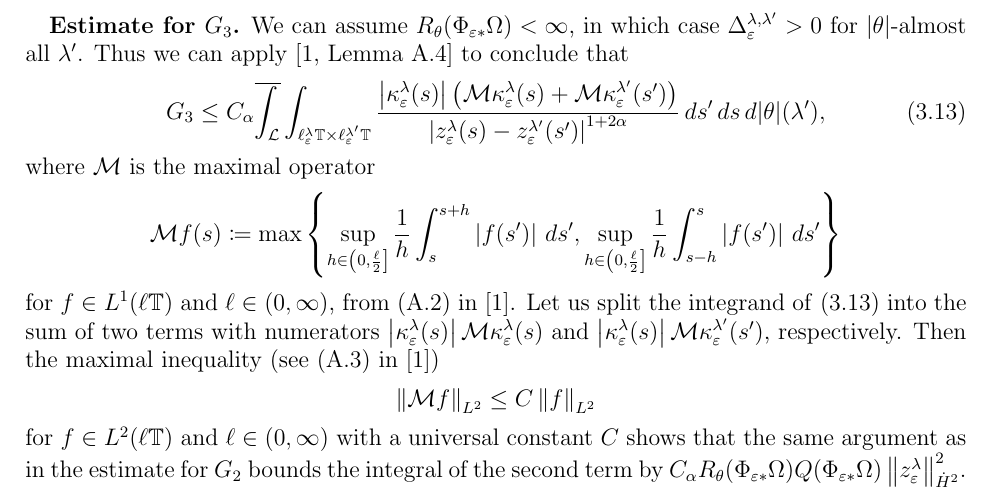
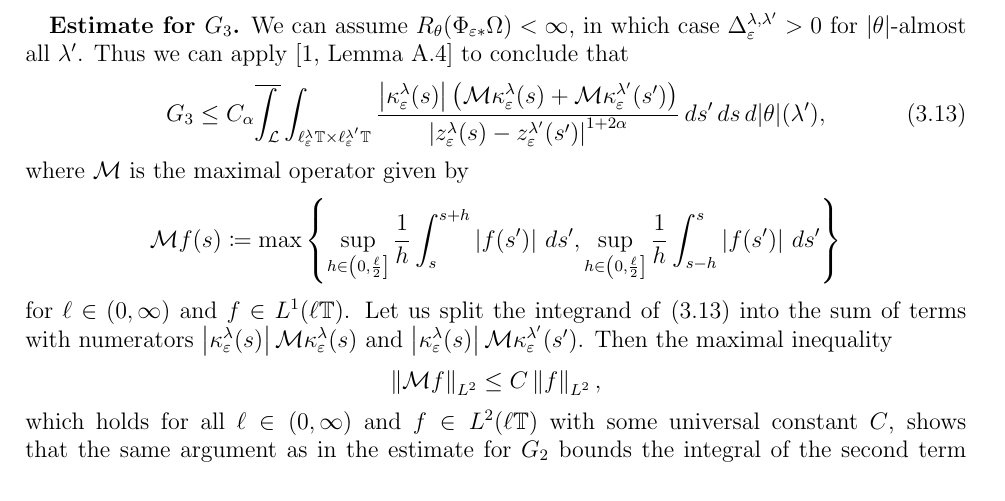
Before and after one commit to jk-jeon/level_set_gsqg, a LaTeX paper (level_set_gsqg.tex): part of page 18 of 25, cut so that both start at the same text. Compiled offline with pdfLaTeX.

Commit message:
Andrej's edit

```diff
--- a/level_set_gsqg.tex
+++ b/level_set_gsqg.tex
@@ -1831,7 +1831,7 @@ in Lemma~\ref{L3.7} below.
         {\abs{z_{\eps}^{\lambda}(s) - z_{\eps}^{\lambda'}(s')}^{1+2\alpha}}
         \,ds'\,ds\,d|\theta|(\lambda'),
     \end{equation}
-    where $\mathcal{M}$ is the maximal operator
+    where $\mathcal{M}$ is the maximal operator given by
     \begin{equation*}
         \mathcal{M}f(s)\coloneqq \max\set{
             \sup_{h\in\left(0,\frac{\ell}{2}\right]}
@@ -1840,17 +1840,18 @@ in Lemma~\ref{L3.7} below.
             \frac{1}{h}\int_{s-h}^{s}\abs{f(s')}\,ds'
         }
     \end{equation*}
-    for $f\in L^{1}(\ell\bbT)$ and $\ell\in(0,\infty)$,
-    from (A.2) in \cite{JeoZlaTouching}.
-    Let us split the integrand of \eqref{3.100} into the sum of two terms with numerators
+    for $\ell\in(0,\infty)$ and $f\in L^{1}(\ell\bbT)$.
+%    from (A.2) in \cite{JeoZlaTouching}.
+    Let us split the integrand of \eqref{3.100} into the sum of terms with numerators
     $\abs{\kappa_{\eps}^{\lambda}(s)}\mathcal{M}\kappa_{\eps}^{\lambda}(s)$ and
-    $\abs{\kappa_{\eps}^{\lambda}(s)}\mathcal{M}\kappa_{\eps}^{\lambda'}(s')$, respectively.  Then
-    the maximal inequality (see (A.3) in \cite{JeoZlaTouching})
+    $\abs{\kappa_{\eps}^{\lambda}(s)}\mathcal{M}\kappa_{\eps}^{\lambda'}(s')$.  Then
+    the maximal inequality
+    %(see (A.3) in \cite{JeoZlaTouching})
     \begin{equation*}
-        \norm{\mathcal{M}f}_{L^{2}} \leq C\norm{f}_{L^{2}}
+        \norm{\mathcal{M}f}_{L^{2}} \leq C\norm{f}_{L^{2}},
     \end{equation*}
-    for $f\in L^{2}(\ell\bbT)$ and $\ell\in(0,\infty)$
-    with a universal constant $C$ shows that  the same argument
+    which holds for all $\ell\in(0,\infty)$ and $f\in L^{2}(\ell\bbT)$
+    with some universal constant $C$, shows that  the same argument
     as in the estimate for $G_{2}$ bounds the integral of the second term by
     $C_{\alpha}R_{\tht}(\Phi_{\eps*}\Omega)Q(\Phi_{\eps*}\Omega)
     \norm{z_{\eps}^{\lambda}}_{\dot{H}^{2}}^{2}$.
```
Also changed, not shown: level_set_gsqg.pdf.
